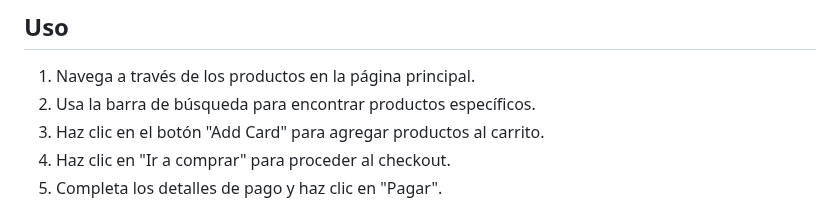
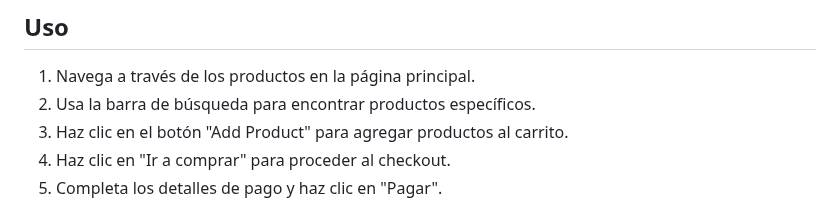
Before and after one commit to Psiquee/Tech-Eccomerce, a Markdown page: README.md, the part around the change. Drawn GitHub-style.

```diff
--- a/README.md
+++ b/README.md
@@ -38,7 +38,7 @@ El proyecto está organizado en las siguientes secciones:
 
 1. Navega a través de los productos en la página principal.
 2. Usa la barra de búsqueda para encontrar productos específicos.
-3. Haz clic en el botón "Add Card" para agregar productos al carrito.
+3. Haz clic en el botón "Add Product" para agregar productos al carrito.
 4. Haz clic en "Ir a comprar" para proceder al checkout.
 5. Completa los detalles de pago y haz clic en "Pagar".
 
```
